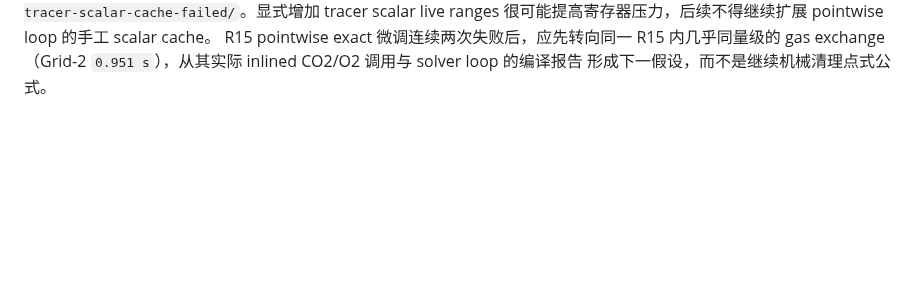
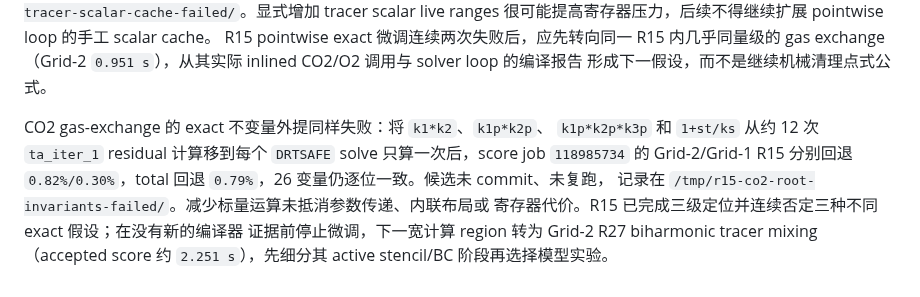
Before and after one commit to GaryYang77/MCC-Final-SYSU, a Markdown page: Local_Lab/phase6-kernel-optimization-plan.md, the part around the change. GitHub-like rendering; blank space fills up the shorter version.

```diff
--- a/Local_Lab/phase6-kernel-optimization-plan.md
+++ b/Local_Lab/phase6-kernel-optimization-plan.md
@@ -364,3 +364,12 @@ ranges 很可能提高寄存器压力，后续不得继续扩展 pointwise loop
 R15 pointwise exact 微调连续两次失败后，应先转向同一 R15 内几乎同量级的 gas
 exchange（Grid-2 `0.951 s`），从其实际 inlined CO2/O2 调用与 solver loop 的编译报告
 形成下一假设，而不是继续机械清理点式公式。
+
+CO2 gas-exchange 的 exact 不变量外提同样失败：将 `k1*k2`、`k1p*k2p`、
+`k1p*k2p*k3p` 和 `1+st/ks` 从约 12 次 `ta_iter_1` residual 计算移到每个
+`DRTSAFE` solve 只算一次后，score job `118985734` 的 Grid-2/Grid-1 R15 分别回退
+`0.82%/0.30%`，total 回退 `0.79%`，26 变量仍逐位一致。候选未 commit、未复跑，
+记录在 `/tmp/r15-co2-root-invariants-failed/`。减少标量运算未抵消参数传递、内联布局或
+寄存器代价。R15 已完成三级定位并连续否定三种不同 exact 假设；在没有新的编译器
+证据前停止微调，下一宽计算 region 转为 Grid-2 R27 biharmonic tracer mixing
+（accepted score 约 `2.251 s`），先细分其 active stencil/BC 阶段再选择模型实验。
```
Also changed, not shown: Local_Lab/profiler-v2-current-analysis.md (+16 -0 lines).
